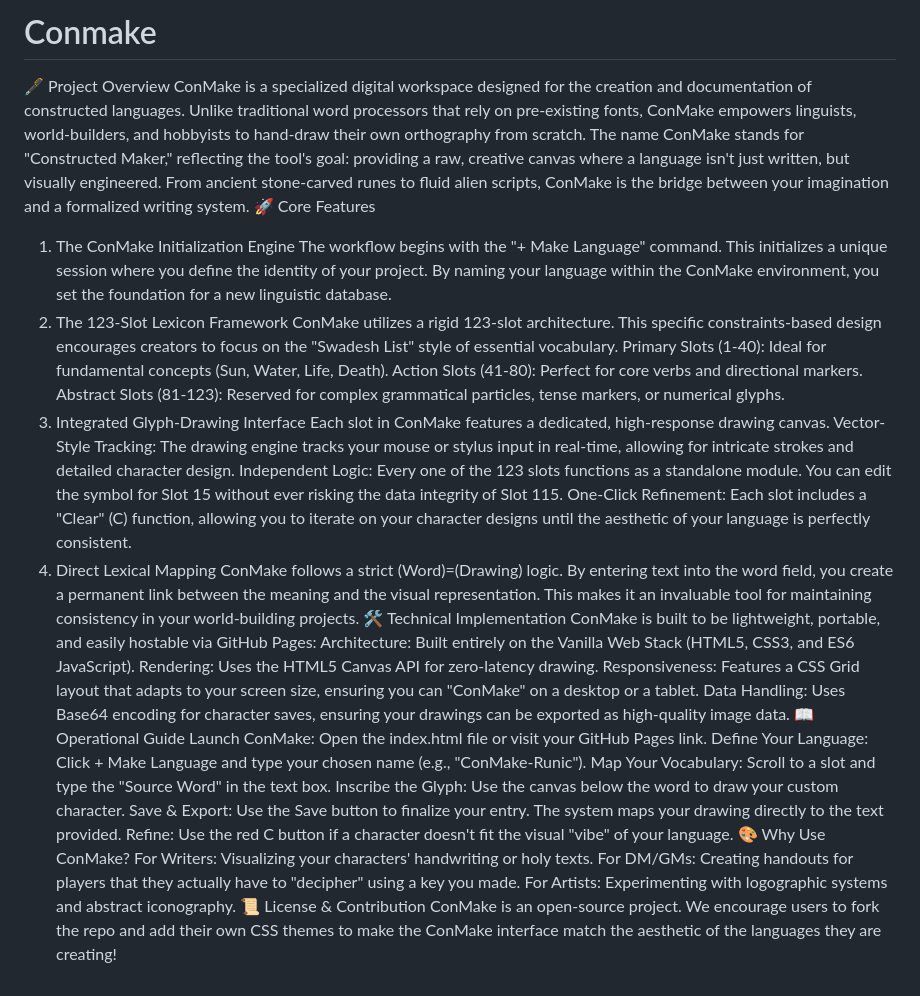
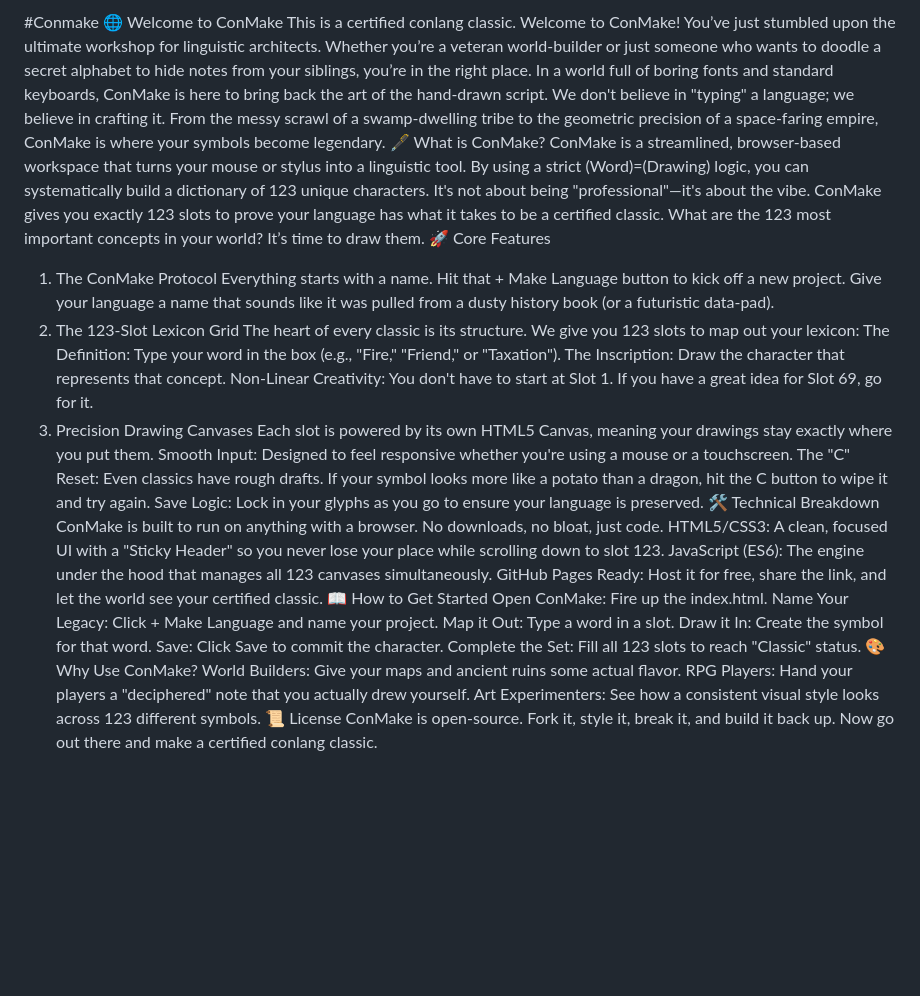
Before and after one commit to aeybranacosta/Conmake, a Markdown page: README.md, the part around the change. Rendered like a GitHub page; blank space fills up the shorter version.

```diff
--- a/README.md
+++ b/README.md
@@ -1,38 +1,40 @@
-# Conmake
-🖋️ Project Overview
-ConMake is a specialized digital workspace designed for the creation and documentation of constructed languages. Unlike traditional word processors that rely on pre-existing fonts, ConMake empowers linguists, world-builders, and hobbyists to hand-draw their own orthography from scratch.
-The name ConMake stands for "Constructed Maker," reflecting the tool's goal: providing a raw, creative canvas where a language isn't just written, but visually engineered. From ancient stone-carved runes to fluid alien scripts, ConMake is the bridge between your imagination and a formalized writing system.
+#Conmake
+🌐 Welcome to ConMake
+This is a certified conlang classic.
+Welcome to ConMake! You’ve just stumbled upon the ultimate workshop for linguistic architects. Whether you’re a veteran world-builder or just someone who wants to doodle a secret alphabet to hide notes from your siblings, you’re in the right place.
+In a world full of boring fonts and standard keyboards, ConMake is here to bring back the art of the hand-drawn script. We don't believe in "typing" a language; we believe in crafting it. From the messy scrawl of a swamp-dwelling tribe to the geometric precision of a space-faring empire, ConMake is where your symbols become legendary.
+🖋️ What is ConMake?
+ConMake is a streamlined, browser-based workspace that turns your mouse or stylus into a linguistic tool. By using a strict (Word)=(Drawing) logic, you can systematically build a dictionary of 123 unique characters.
+It's not about being "professional"—it's about the vibe. ConMake gives you exactly 123 slots to prove your language has what it takes to be a certified classic. What are the 123 most important concepts in your world? It’s time to draw them.
 🚀 Core Features
-1. The ConMake Initialization Engine
-The workflow begins with the "+ Make Language" command. This initializes a unique session where you define the identity of your project. By naming your language within the ConMake environment, you set the foundation for a new linguistic database.
-2. The 123-Slot Lexicon Framework
-ConMake utilizes a rigid 123-slot architecture. This specific constraints-based design encourages creators to focus on the "Swadesh List" style of essential vocabulary.
-Primary Slots (1-40): Ideal for fundamental concepts (Sun, Water, Life, Death).
-Action Slots (41-80): Perfect for core verbs and directional markers.
-Abstract Slots (81-123): Reserved for complex grammatical particles, tense markers, or numerical glyphs.
-3. Integrated Glyph-Drawing Interface
-Each slot in ConMake features a dedicated, high-response drawing canvas.
-Vector-Style Tracking: The drawing engine tracks your mouse or stylus input in real-time, allowing for intricate strokes and detailed character design.
-Independent Logic: Every one of the 123 slots functions as a standalone module. You can edit the symbol for Slot 15 without ever risking the data integrity of Slot 115.
-One-Click Refinement: Each slot includes a "Clear" (C) function, allowing you to iterate on your character designs until the aesthetic of your language is perfectly consistent.
-4. Direct Lexical Mapping
-ConMake follows a strict (Word)=(Drawing) logic. By entering text into the word field, you create a permanent link between the meaning and the visual representation. This makes it an invaluable tool for maintaining consistency in your world-building projects.
-🛠️ Technical Implementation
-ConMake is built to be lightweight, portable, and easily hostable via GitHub Pages:
-Architecture: Built entirely on the Vanilla Web Stack (HTML5, CSS3, and ES6 JavaScript).
-Rendering: Uses the HTML5 Canvas API for zero-latency drawing.
-Responsiveness: Features a CSS Grid layout that adapts to your screen size, ensuring you can "ConMake" on a desktop or a tablet.
-Data Handling: Uses Base64 encoding for character saves, ensuring your drawings can be exported as high-quality image data.
-📖 Operational Guide
-Launch ConMake: Open the index.html file or visit your GitHub Pages link.
-Define Your Language: Click + Make Language and type your chosen name (e.g., "ConMake-Runic").
-Map Your Vocabulary: Scroll to a slot and type the "Source Word" in the text box.
-Inscribe the Glyph: Use the canvas below the word to draw your custom character.
-Save & Export: Use the Save button to finalize your entry. The system maps your drawing directly to the text provided.
-Refine: Use the red C button if a character doesn't fit the visual "vibe" of your language.
+1. The ConMake Protocol
+Everything starts with a name. Hit that + Make Language button to kick off a new project. Give your language a name that sounds like it was pulled from a dusty history book (or a futuristic data-pad).
+2. The 123-Slot Lexicon Grid
+The heart of every classic is its structure. We give you 123 slots to map out your lexicon:
+The Definition: Type your word in the box (e.g., "Fire," "Friend," or "Taxation").
+The Inscription: Draw the character that represents that concept.
+Non-Linear Creativity: You don't have to start at Slot 1. If you have a great idea for Slot 69, go for it.
+3. Precision Drawing Canvases
+Each slot is powered by its own HTML5 Canvas, meaning your drawings stay exactly where you put them.
+Smooth Input: Designed to feel responsive whether you're using a mouse or a touchscreen.
+The "C" Reset: Even classics have rough drafts. If your symbol looks more like a potato than a dragon, hit the C button to wipe it and try again.
+Save Logic: Lock in your glyphs as you go to ensure your language is preserved.
+🛠️ Technical Breakdown
+ConMake is built to run on anything with a browser. No downloads, no bloat, just code.
+HTML5/CSS3: A clean, focused UI with a "Sticky Header" so you never lose your place while scrolling down to slot 123.
+JavaScript (ES6): The engine under the hood that manages all 123 canvases simultaneously.
+GitHub Pages Ready: Host it for free, share the link, and let the world see your certified classic.
+📖 How to Get Started
+Open ConMake: Fire up the index.html.
+Name Your Legacy: Click + Make Language and name your project.
+Map it Out: Type a word in a slot.
+Draw it In: Create the symbol for that word.
+Save: Click Save to commit the character.
+Complete the Set: Fill all 123 slots to reach "Classic" status.
 🎨 Why Use ConMake?
-For Writers: Visualizing your characters' handwriting or holy texts.
-For DM/GMs: Creating handouts for players that they actually have to "decipher" using a key you made.
-For Artists: Experimenting with logographic systems and abstract iconography.
-📜 License & Contribution
-ConMake is an open-source project. We encourage users to fork the repo and add their own CSS themes to make the ConMake interface match the aesthetic of the languages they are creating!
+World Builders: Give your maps and ancient ruins some actual flavor.
+RPG Players: Hand your players a "deciphered" note that you actually drew yourself.
+Art Experimenters: See how a consistent visual style looks across 123 different symbols.
+📜 License
+ConMake is open-source. Fork it, style it, break it, and build it back up.
+Now go out there and make a certified conlang classic.
```
